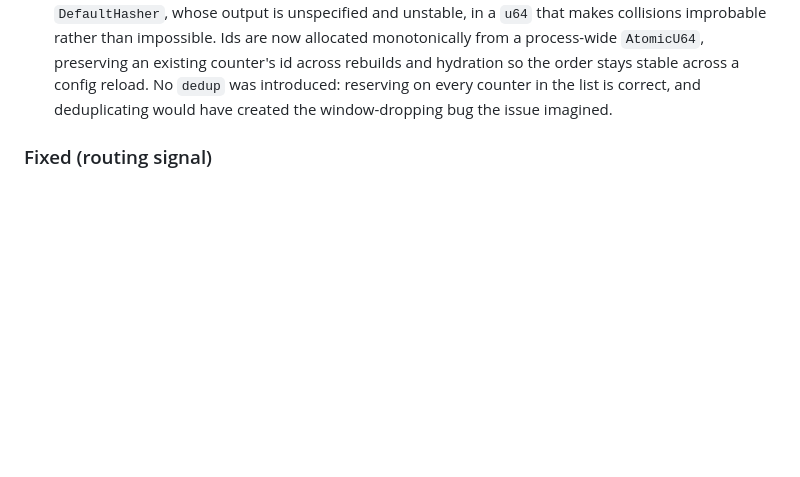
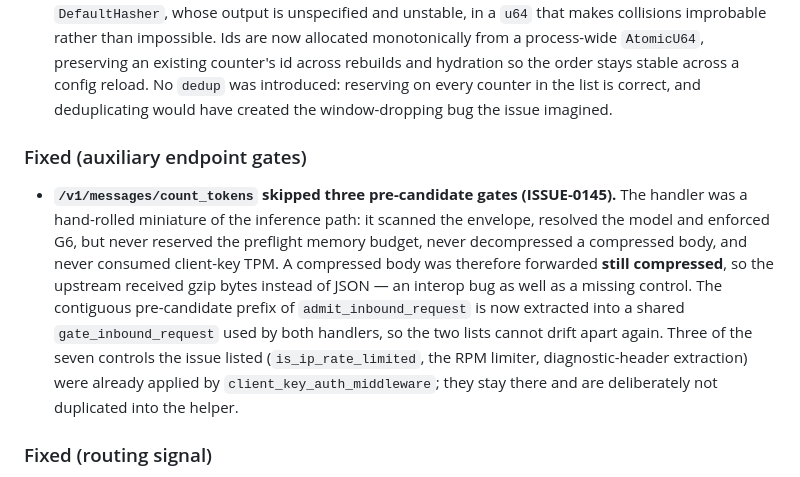
Before and after one commit to misaalanshori/LLMRoller, a Markdown page: CHANGELOG.md, the part around the change. Rendered like a GitHub page; blank space fills up the shorter version.

Commit message:
docs(changelog): record the ISSUE-0145 shared-gate fix

```diff
--- a/CHANGELOG.md
+++ b/CHANGELOG.md
@@ -48,6 +48,21 @@ this project adheres to [Semantic Versioning](https://semver.org/spec/v2.0.0.htm
   the order stays stable across a config reload. No `dedup` was introduced:
   reserving on every counter in the list is correct, and deduplicating would have
   created the window-dropping bug the issue imagined.
+
+### Fixed (auxiliary endpoint gates)
+
+- **`/v1/messages/count_tokens` skipped three pre-candidate gates (ISSUE-0145).**
+  The handler was a hand-rolled miniature of the inference path: it scanned the
+  envelope, resolved the model and enforced G6, but never reserved the preflight
+  memory budget, never decompressed a compressed body, and never consumed
+  client-key TPM. A compressed body was therefore forwarded **still compressed**, so
+  the upstream received gzip bytes instead of JSON — an interop bug as well as a
+  missing control. The contiguous pre-candidate prefix of `admit_inbound_request` is
+  now extracted into a shared `gate_inbound_request` used by both handlers, so the
+  two lists cannot drift apart again. Three of the seven controls the issue listed
+  (`is_ip_rate_limited`, the RPM limiter, diagnostic-header extraction) were already
+  applied by `client_key_auth_middleware`; they stay there and are deliberately not
+  duplicated into the helper.
 
 ### Fixed (routing signal)
 
```
